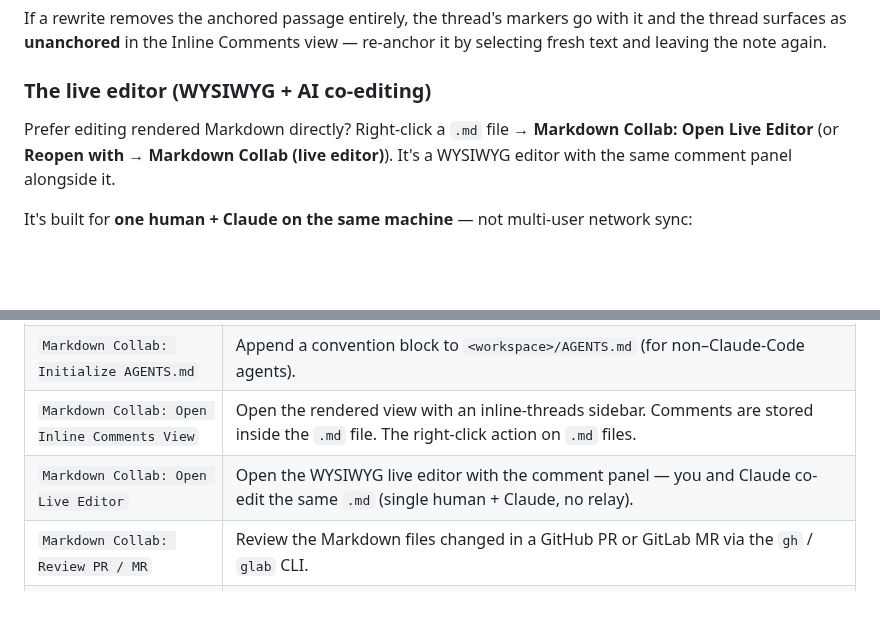
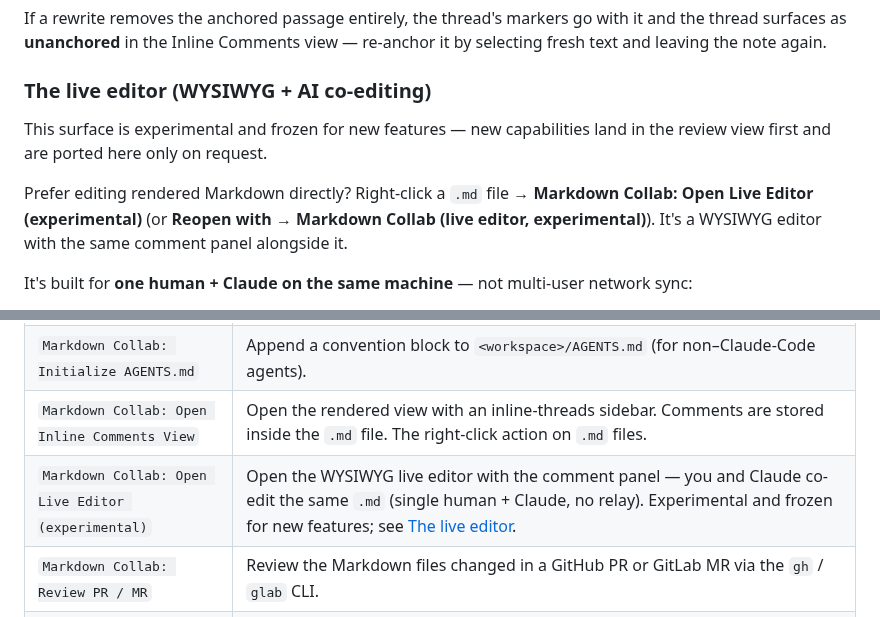
Before and after one commit to ronicayu/markdown-collab-plugin, a Markdown page: README.md, 2 parts joined by grey strips. GitHub-like rendering; blank space fills up the shorter version.

```diff
--- a/README.md
+++ b/README.md
@@ -143,7 +147,9 @@ If a rewrite removes the anchored passage entirely, the thread's markers go with
 
 ### The live editor (WYSIWYG + AI co-editing)
 
-Prefer editing rendered Markdown directly? Right-click a `.md` file → **Markdown Collab: Open Live Editor** (or **Reopen with → Markdown Collab (live editor)**). It's a WYSIWYG editor with the same comment panel alongside it.
+This surface is experimental and frozen for new features — new capabilities land in the review view first and are ported here only on request.
+
+Prefer editing rendered Markdown directly? Right-click a `.md` file → **Markdown Collab: Open Live Editor (experimental)** (or **Reopen with → Markdown Collab (live editor, experimental)**). It's a WYSIWYG editor with the same comment panel alongside it.
 
 It's built for **one human + Claude on the same machine** — not multi-user network sync:
 
@@ -232,7 +238,7 @@ The single keys do nothing while you're typing in a box. There's no key for acce
 | `Markdown Collab: Set Up Claude Code` | Install the Markdown Collab plugin into Claude Code (skill, `mdc` CLI, post-edit marker check) from the extension's local marketplace, replacing the standalone skill if one is installed. Falls back to writing `~/.claude/skills/vs-markdown-collab/` when Claude Code has no plugin support, and says why. |
 | `Markdown Collab: Initialize AGENTS.md` | Append a convention block to `<workspace>/AGENTS.md` (for non–Claude-Code agents). |
 | `Markdown Collab: Open Inline Comments View` | Open the rendered view with an inline-threads sidebar. Comments are stored inside the `.md` file. The right-click action on `.md` files. |
-| `Markdown Collab: Open Live Editor` | Open the WYSIWYG live editor with the comment panel — you and Claude co-edit the same `.md` (single human + Claude, no relay). |
+| `Markdown Collab: Open Live Editor (experimental)` | Open the WYSIWYG live editor with the comment panel — you and Claude co-edit the same `.md` (single human + Claude, no relay). Experimental and frozen for new features; see [The live editor](#the-live-editor-wysiwyg--ai-co-editing). |
 | `Markdown Collab: Review PR / MR` | Review the Markdown files changed in a GitHub PR or GitLab MR via the `gh` / `glab` CLI. |
 | `Markdown Collab: Ask Claude to Review This Doc` | Ask Claude to act as the reviewer (v0.29+). Prompts for an optional focus directive, then sends a Review Mode payload through the configured send mode. Claude opens one thread per concern; you triage in the sidebar. |
 | `Markdown Collab: Ask Claude to Review These Docs` | Same, over a folder or a multi-select of `.md` files — one review pass across all of them, including cross-document consistency (v0.34.55+). Right-click a folder in the explorer. |
```
Also changed, not shown: other parts of README.md (+7 -3 lines), media/gifs/review-loop.gif (added), media/gifs/review-with-claude.gif (added), 9 other files.
